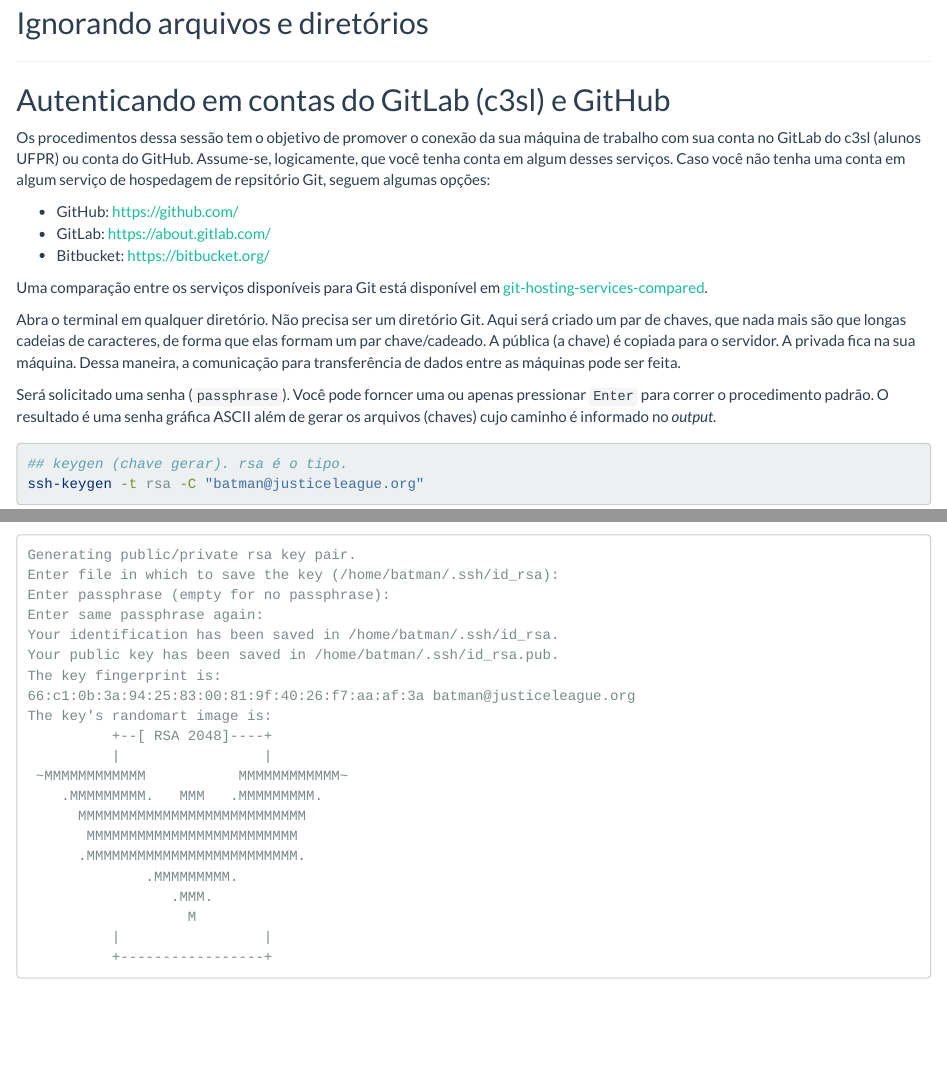
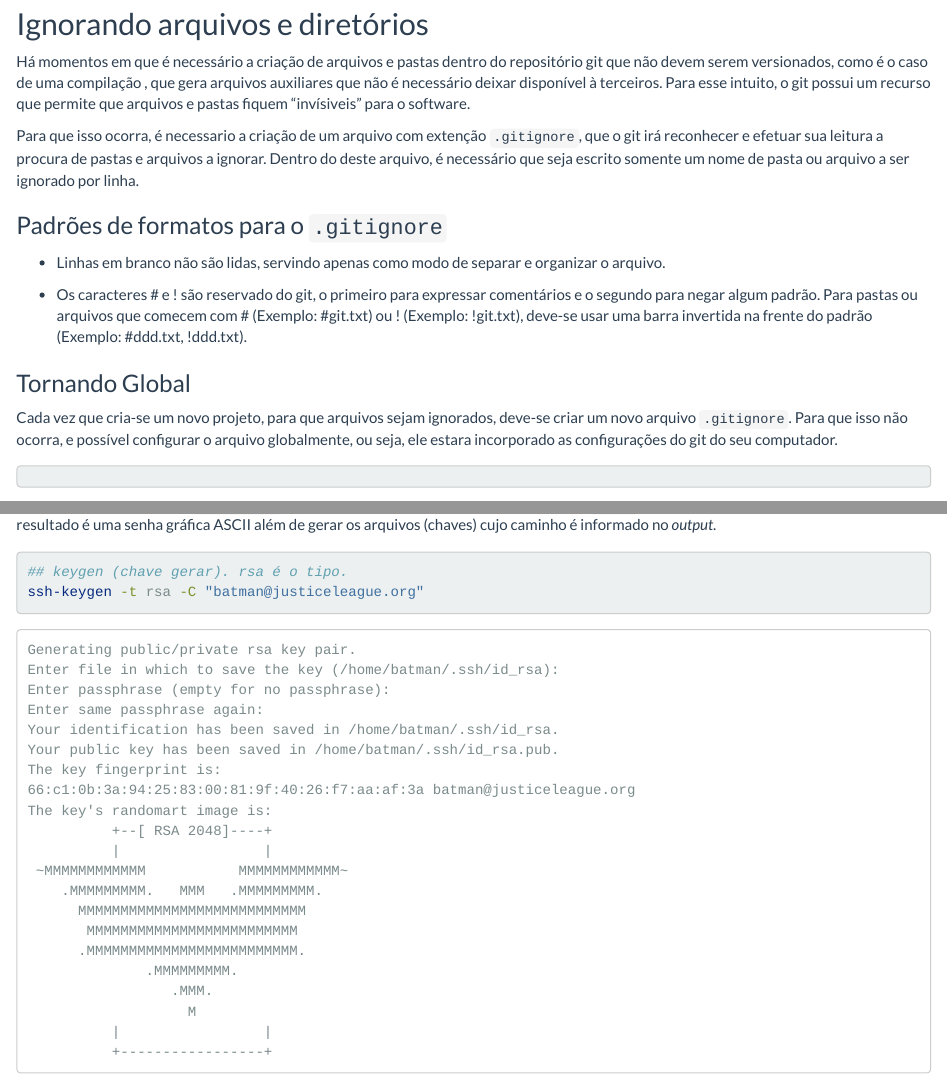
Before and after one commit to pet-estatistica/apostila-git, an R Markdown document (git_tuto.Rmd): the page in a window 1100 px wide, from 4140 px down before the commit and from 4220 px down after it, so that both start at the same text, and a second part further down, joined at a grey line. Rendered offline with R 4.5, knitr and Pandoc, with nearby package versions.

Commit message:
Ideia Inicial

```diff
--- a/git_tuto.Rmd
+++ b/git_tuto.Rmd
@@ -1834,3 +1834,17 @@ opts_chunk$set(eval=FALSE)
 
 ****
 ## Ignorando arquivos e diretórios
+
+Há momentos em que é necessário a criação de arquivos e pastas dentro do repositório git que não devem serem versionados, como é o caso de uma compilação \Latex, que gera arquivos auxiliares que não é necessário deixar disponível à terceiros. Para esse intuito, o git possui um recurso que permite que arquivos e pastas fiquem "invísiveis" para o software.
+
+Para que isso ocorra, é necessario a criação de um arquivo com extenção `.gitignore`, que o git irá reconhecer e efetuar sua leitura a procura de pastas e arquivos a ignorar. Dentro do deste arquivo, é necessário que seja escrito somente um nome de pasta ou arquivo a ser ignorado por linha.
+
+### Padrões de formatos para o `.gitignore`
+
+* Linhas em branco não são lidas, servindo apenas como modo de separar e organizar o arquivo.
+
+* Os caracteres # e ! são reservado do git, o primeiro para expressar comentários e o segundo para negar algum padrão. Para pastas ou arquivos que comecem com # (Exemplo: #git.txt) ou ! (Exemplo: !git.txt), deve-se usar uma barra invertida na frente do padrão (Exemplo: \#ddd.txt, \!ddd.txt).
+
+### Tornando Global
+
+Cada vez que cria-se um novo projeto, para que arquivos sejam ignorados, deve-se criar um novo arquivo `.gitignore`. Para que isso não ocorra, e possível configurar o arquivo globalmente, ou seja, ele estara incorporado as configurações do git do seu computador.
```
Also changed, not shown: git_tuto.Rmd (10 more changed lines).
